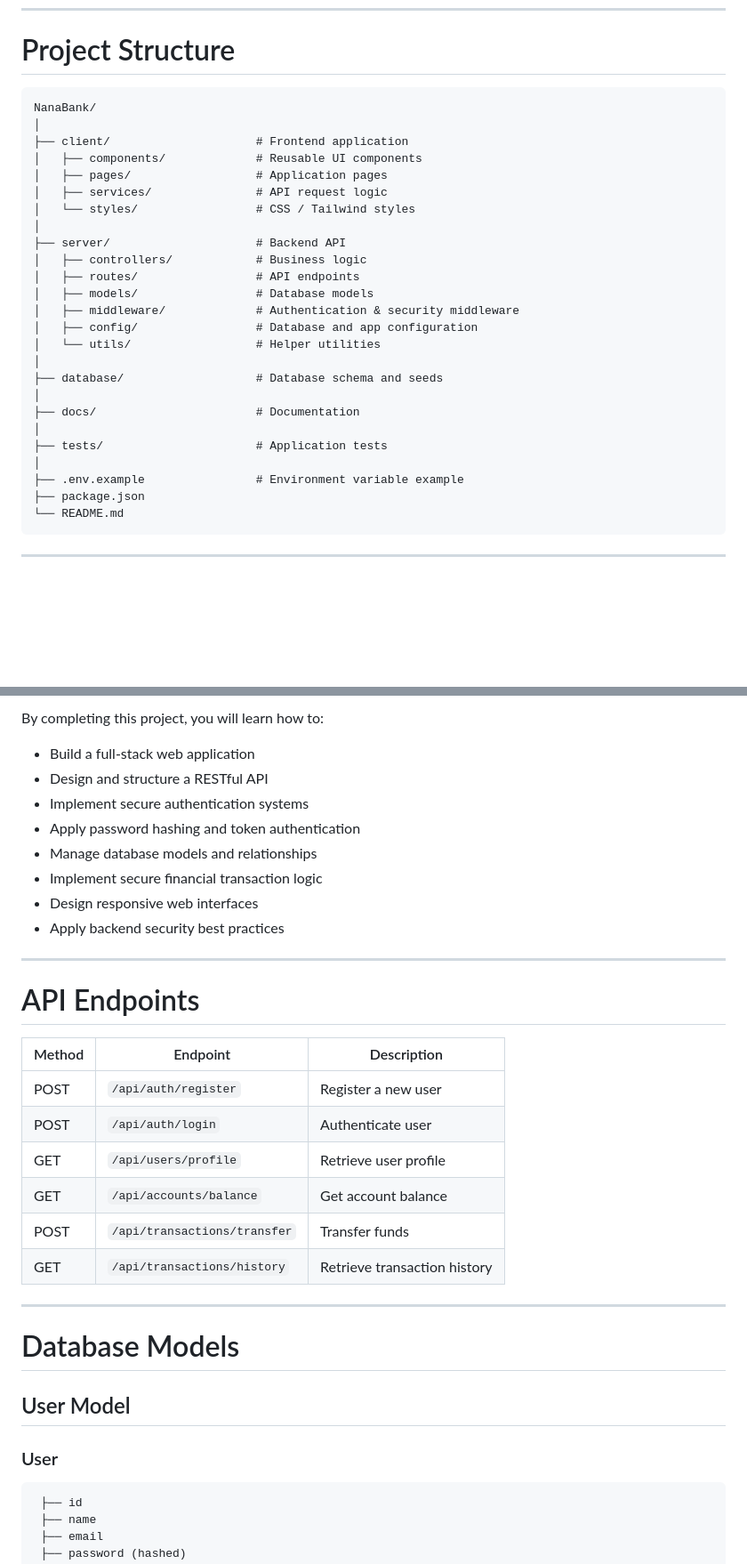
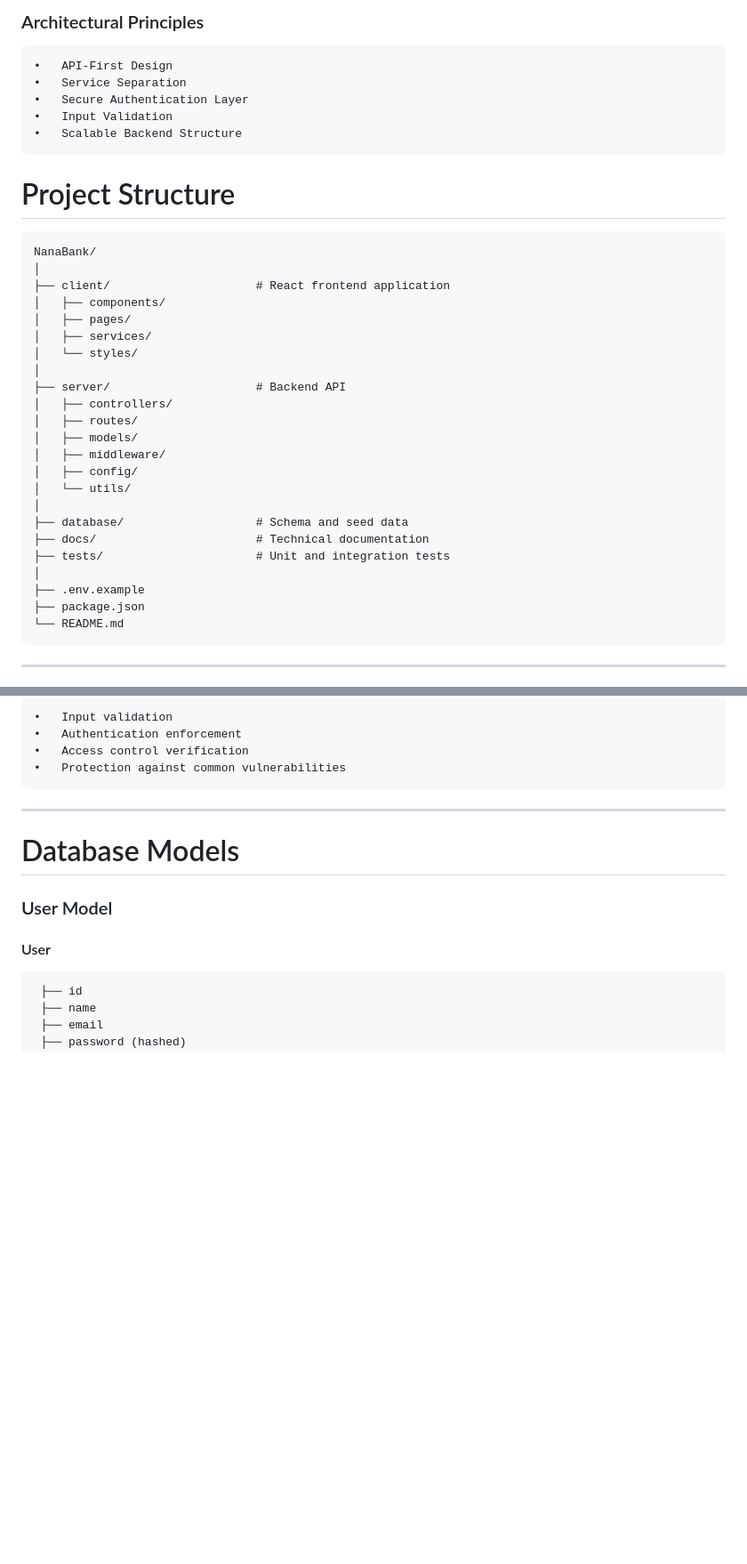
Before and after one commit to Globski/banking-project, a Markdown page: nanabank-secure-banking-system/README.md, 2 parts joined by grey strips. Shown at 89% size. Drawn GitHub-style; blank space fills up the shorter version.

````diff
--- a/nanabank-secure-banking-system/README.md
+++ b/nanabank-secure-banking-system/README.md
@@ -13,28 +82,34 @@ The goal of this project is to replicate core features of modern fintech platfor
+### Architectural Principles
+	•	API-First Design
+	•	Service Separation
+	•	Secure Authentication Layer
+	•	Input Validation
+	•	Scalable Backend Structure
+
 # Project Structure
+
 ```
 NanaBank/
 │
-├── client/                     # Frontend application
-│   ├── components/             # Reusable UI components
-│   ├── pages/                  # Application pages
-│   ├── services/               # API request logic
-│   └── styles/                 # CSS / Tailwind styles
+├── client/                     # React frontend application
+│   ├── components/
+│   ├── pages/
+│   ├── services/
+│   └── styles/
 │
 ├── server/                     # Backend API
-│   ├── controllers/            # Business logic
-│   ├── routes/                 # API endpoints
-│   ├── models/                 # Database models
-│   ├── middleware/             # Authentication & security middleware
-│   ├── config/                 # Database and app configuration
-│   └── utils/                  # Helper utilities
+│   ├── controllers/
+│   ├── routes/
+│   ├── models/
+│   ├── middleware/
+│   ├── config/
+│   └── utils/
 │
-├── database/                   # Database schema and seeds
+├── database/                   # Schema and seed data
+├── docs/                       # Technical documentation
+├── tests/                      # Unit and integration tests
 │
-├── docs/                       # Documentation
-│
-├── tests/                      # Application tests
-│
-├── .env.example                # Environment variable example
+├── .env.example
 ├── package.json
 └── README.md
 ```
@@ -135,34 +193,15 @@ EMAIL_PASS=yourpassword
-By completing this project, you will learn how to:
-
-- Build a full-stack web application
-- Design and structure a RESTful API
-- Implement secure authentication systems
-- Apply password hashing and token authentication
-- Manage database models and relationships
-- Implement secure financial transaction logic
-- Design responsive web interfaces
-- Apply backend security best practices
-
----
-
-# API Endpoints
-
-| Method | Endpoint | Description |
-|------|---------|-------------|
-| POST | `/api/auth/register` | Register a new user |
-| POST | `/api/auth/login` | Authenticate user |
-| GET | `/api/users/profile` | Retrieve user profile |
-| GET | `/api/accounts/balance` | Get account balance |
-| POST | `/api/transactions/transfer` | Transfer funds |
-| GET | `/api/transactions/history` | Retrieve transaction history |
+	•	Input validation
+	•	Authentication enforcement
+	•	Access control verification
+	•	Protection against common vulnerabilities
 
 ---
 
 # Database Models
 
-## User Model
+### User Model
 
-### User
+#### User
 ```
  ├── id
  ├── name
````
Also changed, not shown: other parts of nanabank-secure-banking-system/README.md (+185 -61 lines).
